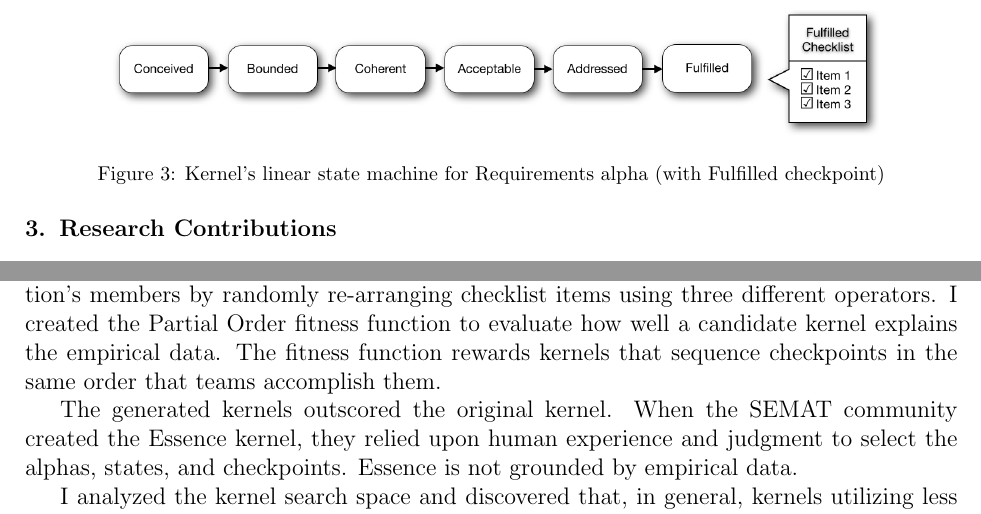
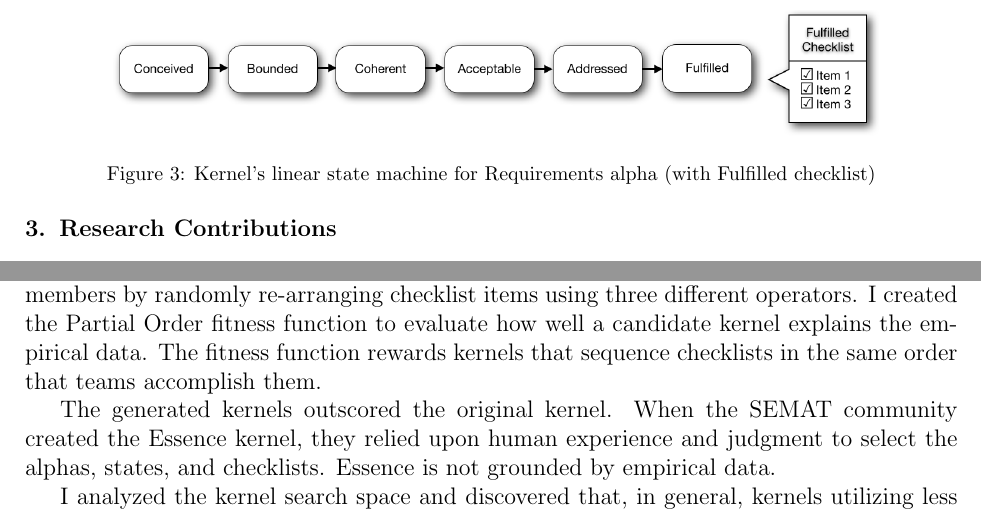
Before and after one commit to professor/ECE-Prospectus, a LaTeX paper (sedano_ece_prospectus.tex): two parts of pages 6 and 10 of 13, joined at a grey line, cut so that both start at the same text. Compiled offline with pdfLaTeX.

Commit message:
Replace checkpoint with checklist

```diff
--- a/sedano_ece_prospectus.tex
+++ b/sedano_ece_prospectus.tex
@@ -231,7 +231,7 @@ The Essence kernel defines a ``universal'' characteristic or dimension of a soft
 
 \begin{figure}[h]\vspace*{4pt}
 \centerline{\includegraphics[width=5.4in]{kernel_images/StateMachineRequirements}}
-\caption{Kernel's linear state machine for Requirements alpha (with Fulfilled checkpoint)}\vspace*{-6pt}\label{StateMachine}
+\caption{Kernel's linear state machine for Requirements alpha (with Fulfilled checklist)}\vspace*{-6pt}\label{StateMachine}
 \end{figure}
 
 \section{Research Contributions}
@@ -347,7 +347,7 @@ I created a research tool for supporting team-based software development for the
 \label{KernelOptimization}
 The purpose of this exploratory work was to demonstrate one way to generate a candidate Essence kernel directly from empirical data, not to recommend a replacement for the original Essence kernel \cite{SCSE2015}.
 Using collected empirical data on how teams progress through the Essence kernel during their project, I leveraged genetic algorithms to generate candidate replacement kernels based on that empirical data.
-The genetic program initializes a population with random permutations of the existing kernel and then evolves the population's members by randomly re-arranging checklist items using three different operators. I created the Partial Order fitness function to evaluate how well a candidate kernel explains the empirical data. The fitness function rewards kernels that sequence checkpoints in the same order that teams accomplish them.
+The genetic program initializes a population with random permutations of the existing kernel and then evolves the population's members by randomly re-arranging checklist items using three different operators. I created the Partial Order fitness function to evaluate how well a candidate kernel explains the empirical data. The fitness function rewards kernels that sequence checklists in the same order that teams accomplish them.
 
 % \begin{itemize}
 % \item ``Move checklist item" operator randomly selects a checklist item and moves it to a different state. If the new state has more than eight checklist items, the code automatically splits that state into two states using the ``split state" operator. The genetic program exercised this operator 80\% of the time.
@@ -355,7 +355,7 @@ The genetic program initializes a population with random permutations of the exi
 % \item ``Delete state" operator randomly deletes a state by moving all of its checklist items randomly to other states. The genetic program exercised this operator 10\% of the time.
 % \end{itemize}
 
-The generated kernels outscored the original kernel. When the SEMAT community created the Essence kernel, they relied upon human experience and judgment to select the alphas, states, and checkpoints. Essence is not grounded by empirical data.
+The generated kernels outscored the original kernel. When the SEMAT community created the Essence kernel, they relied upon human experience and judgment to select the alphas, states, and checklists. Essence is not grounded by empirical data.
 
 I analyzed the kernel search space and discovered that, in general, kernels utilizing less alphas scored better than kernels utilizing more alphas. A genetic algorithm starting with eight alphas would evolve to use less and less of them, with the best scoring candidate kernel only using one alpha as seen in Figure \ref{NumberOfAlphasPartialOrdering}. During an Essence Reflection meeting, teams need only to consider a handful of next goals when there is a single alpha. Imagine a team meeting with the perfect oracle. Once describing current state, the oracle suggests several possible goals. Creating such an oracle may require a fundamental shift in the data representation of the Essence kernel.
 
```
Also changed, not shown: sedano_ece_prospectus.tex (22 more changed lines).
